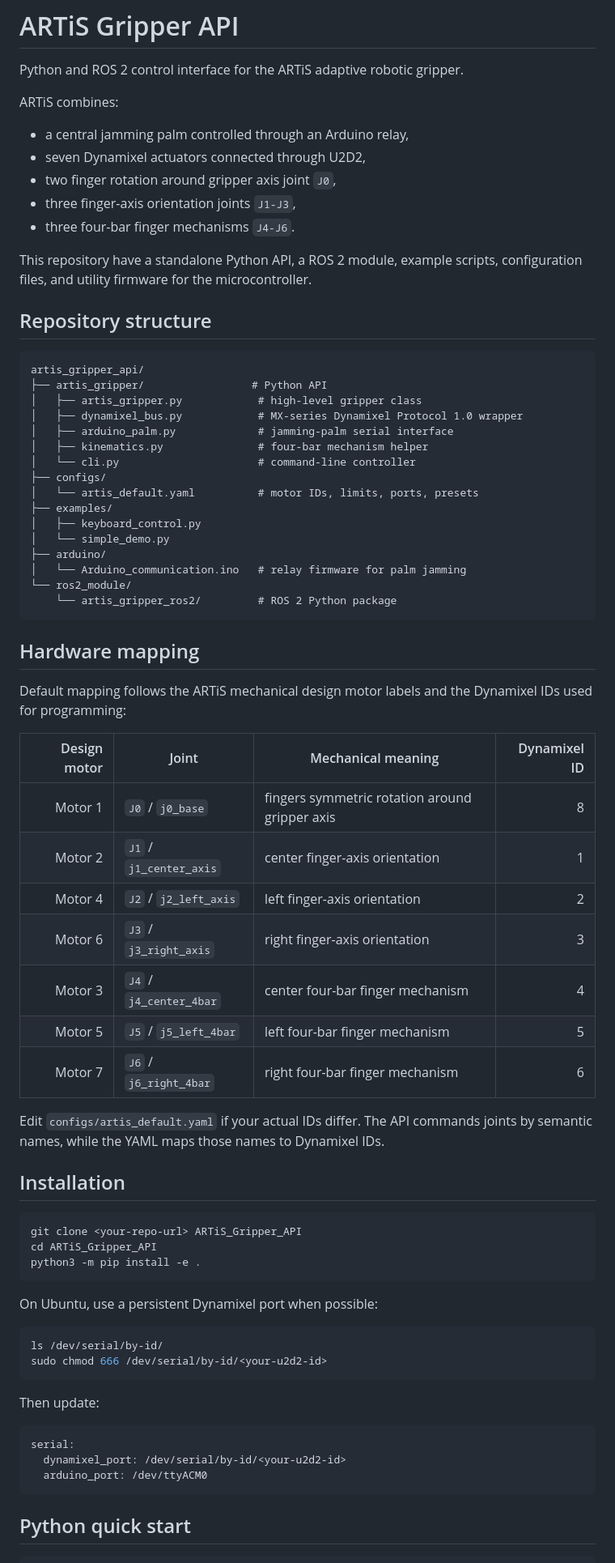
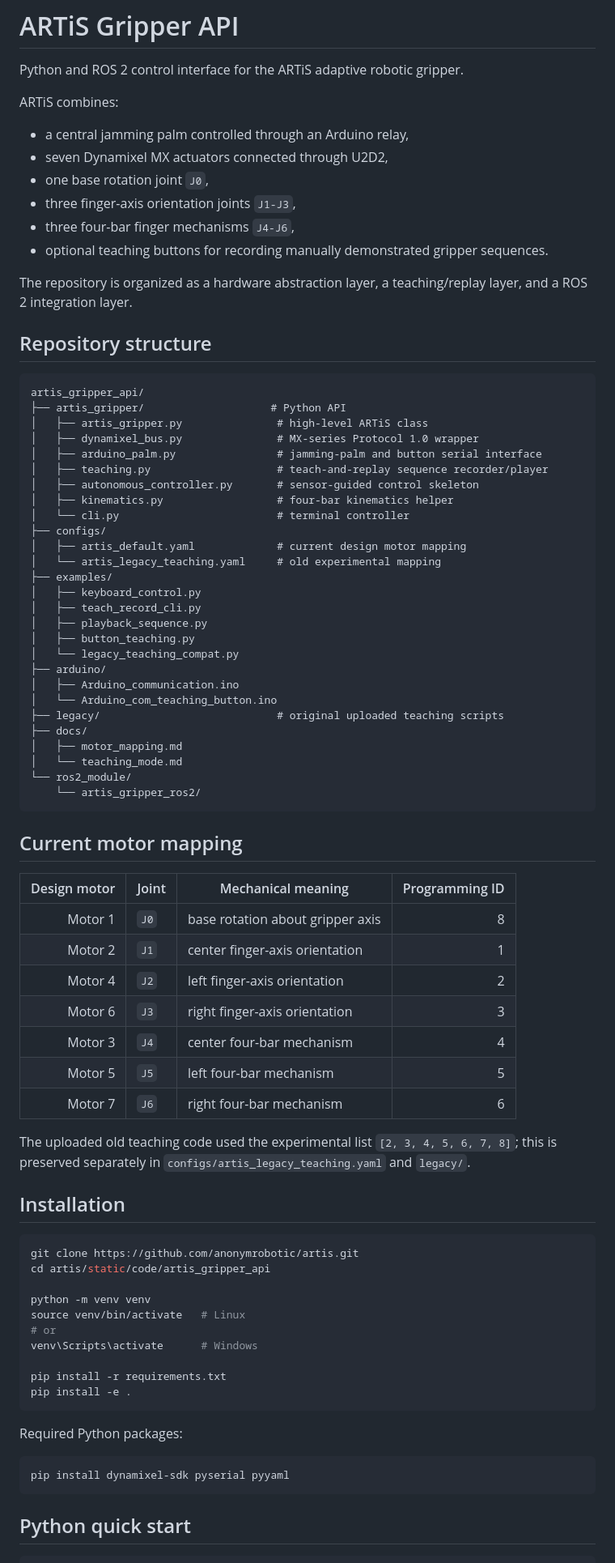
Before and after one commit to RomanMykhailyshyn/artis, a Markdown page: static/code/README.md, the part around one of its changes. Shown at 81% size. GitHub-like rendering.

````diff
--- a/static/code/README.md
+++ b/static/code/README.md
@@ -5,71 +5,79 @@ Python and ROS 2 control interface for the ARTiS adaptive robotic gripper.
 ARTiS combines:
 
 - a central jamming palm controlled through an Arduino relay,
-- seven Dynamixel actuators connected through U2D2,
-- two finger rotation around gripper axis joint `J0`,
+- seven Dynamixel MX actuators connected through U2D2,
+- one base rotation joint `J0`,
 - three finger-axis orientation joints `J1-J3`,
-- three four-bar finger mechanisms `J4-J6`.
+- three four-bar finger mechanisms `J4-J6`,
+- optional teaching buttons for recording manually demonstrated gripper sequences.
 
-This repository have a standalone Python API, a ROS 2 module, example scripts, configuration files, and utility firmware for the microcontroller.
+The repository is organized as a hardware abstraction layer, a teaching/replay layer, and a ROS 2 integration layer.
 
 ## Repository structure
 
 ```text
 artis_gripper_api/
-├── artis_gripper/                 # Python API
-│   ├── artis_gripper.py            # high-level gripper class
-│   ├── dynamixel_bus.py            # MX-series Dynamixel Protocol 1.0 wrapper
-│   ├── arduino_palm.py             # jamming-palm serial interface
-│   ├── kinematics.py               # four-bar mechanism helper
-│   └── cli.py                      # command-line controller
+├── artis_gripper/                    # Python API
+│   ├── artis_gripper.py               # high-level ARTiS class
+│   ├── dynamixel_bus.py               # MX-series Protocol 1.0 wrapper
+│   ├── arduino_palm.py                # jamming-palm and button serial interface
+│   ├── teaching.py                    # teach-and-replay sequence recorder/player
+│   ├── autonomous_controller.py       # sensor-guided control skeleton
+│   ├── kinematics.py                  # four-bar kinematics helper
+│   └── cli.py                         # terminal controller
 ├── configs/
-│   └── artis_default.yaml          # motor IDs, limits, ports, presets
+│   ├── artis_default.yaml             # current design motor mapping
+│   └── artis_legacy_teaching.yaml     # old experimental mapping
 ├── examples/
 │   ├── keyboard_control.py
-│   └── simple_demo.py
+│   ├── teach_record_cli.py
+│   ├── playback_sequence.py
+│   ├── button_teaching.py
+│   └── legacy_teaching_compat.py
 ├── arduino/
-│   └── Arduino_communication.ino   # relay firmware for palm jamming
+│   ├── Arduino_communication.ino
+│   └── Arduino_com_teaching_button.ino
+├── legacy/                            # original uploaded teaching scripts
+├── docs/
+│   ├── motor_mapping.md
+│   └── teaching_mode.md
 └── ros2_module/
-    └── artis_gripper_ros2/         # ROS 2 Python package
+    └── artis_gripper_ros2/
 ```
 
-## Hardware mapping
+## Current motor mapping
 
-Default mapping follows the ARTiS mechanical design motor labels and the Dynamixel IDs used for programming:
+| Design motor | Joint | Mechanical meaning | Programming ID |
+|---:|---|---|---:|
+| Motor 1 | `J0` | base rotation about gripper axis | 8 |
+| Motor 2 | `J1` | center finger-axis orientation | 1 |
+| Motor 4 | `J2` | left finger-axis orientation | 2 |
+| Motor 6 | `J3` | right finger-axis orientation | 3 |
+| Motor 3 | `J4` | center four-bar mechanism | 4 |
+| Motor 5 | `J5` | left four-bar mechanism | 5 |
+| Motor 7 | `J6` | right four-bar mechanism | 6 |
 
-| Design motor | Joint | Mechanical meaning | Dynamixel ID |
-|---:|---|---|---:|
-| Motor 1 | `J0` / `j0_base` | fingers symmetric rotation around gripper axis | 8 |
-| Motor 2 | `J1` / `j1_center_axis` | center finger-axis orientation | 1 |
-| Motor 4 | `J2` / `j2_left_axis` | left finger-axis orientation | 2 |
-| Motor 6 | `J3` / `j3_right_axis` | right finger-axis orientation | 3 |
-| Motor 3 | `J4` / `j4_center_4bar` | center four-bar finger mechanism | 4 |
-| Motor 5 | `J5` / `j5_left_4bar` | left four-bar finger mechanism | 5 |
-| Motor 7 | `J6` / `j6_right_4bar` | right four-bar finger mechanism | 6 |
-
-Edit `configs/artis_default.yaml` if your actual IDs differ. The API commands joints by semantic names, while the YAML maps those names to Dynamixel IDs.
+The uploaded old teaching code used the experimental list `[2, 3, 4, 5, 6, 7, 8]`; this is preserved separately in `configs/artis_legacy_teaching.yaml` and `legacy/`.
 
 ## Installation
 
 ```bash
-git clone <your-repo-url> ARTiS_Gripper_API
-cd ARTiS_Gripper_API
-python3 -m pip install -e .
+git clone https://github.com/anonymrobotic/artis.git
+cd artis/static/code/artis_gripper_api
+
+python -m venv venv
+source venv/bin/activate   # Linux
+# or
+venv\Scripts\activate      # Windows
+
+pip install -r requirements.txt
+pip install -e .
 ```
 
-On Ubuntu, use a persistent Dynamixel port when possible:
+Required Python packages:
 
 ```bash
-ls /dev/serial/by-id/
-sudo chmod 666 /dev/serial/by-id/<your-u2d2-id>
-```
-
-Then update:
-
-```yaml
-serial:
-  dynamixel_port: /dev/serial/by-id/<your-u2d2-id>
-  arduino_port: /dev/ttyACM0
+pip install dynamixel-sdk pyserial pyyaml
 ```
 
 ## Python quick start
````
Also changed, not shown: other parts of static/code/README.md (+65 -55 lines).
